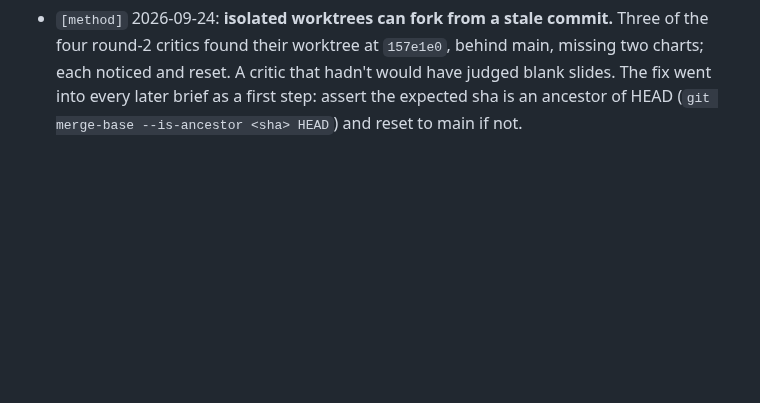
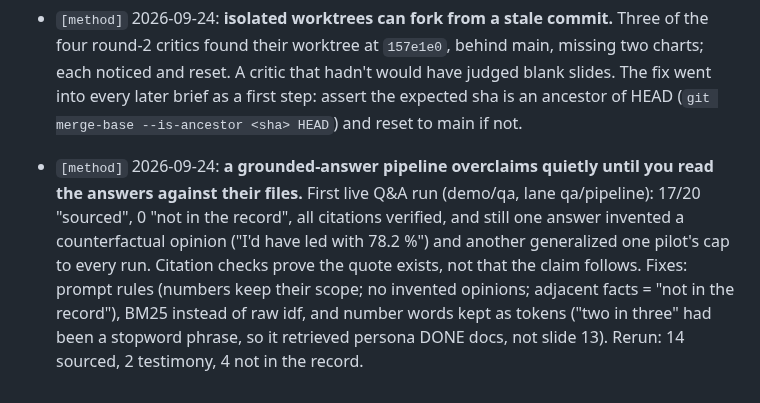
Before and after one commit to gsornsen/htsysadath, a Markdown page: docs/project/lessons-learned.md, the part around the change. Drawn GitHub-style; blank space fills up the shorter version.

Commit message:
project: lesson — citation checks prove the quote exists, not that the answer follows
Co-Authored-By: Claude Opus 5.5 (1M context) <noreply@anthropic.com>
Claude-Session: https://claude.ai/code/session_016npEobfYAe8BQwo1YdaQwN

```diff
--- a/docs/project/lessons-learned.md
+++ b/docs/project/lessons-learned.md
@@ -150,3 +150,13 @@ entry; link the finding or commit that proves it.
   reset. A critic that hadn't would have judged blank slides. The fix went into every later brief as a
   first step: assert the expected sha is an ancestor of HEAD (`git merge-base --is-ancestor <sha> HEAD`)
   and reset to main if not.
+
+- `[method]` 2026-09-24: **a grounded-answer pipeline overclaims quietly until you read the
+  answers against their files.** First live Q&A run (demo/qa, lane qa/pipeline): 17/20 "sourced",
+  0 "not in the record", all citations verified, and still one answer invented a counterfactual
+  opinion ("I'd have led with 78.2 %") and another generalized one pilot's cap to every run.
+  Citation checks prove the quote exists, not that the claim follows. Fixes: prompt rules
+  (numbers keep their scope; no invented opinions; adjacent facts = "not in the record"), BM25
+  instead of raw idf, and number words kept as tokens ("two in three" had been a stopword
+  phrase, so it retrieved persona DONE docs, not slide 13). Rerun: 14 sourced, 2 testimony,
+  4 not in the record.
```
